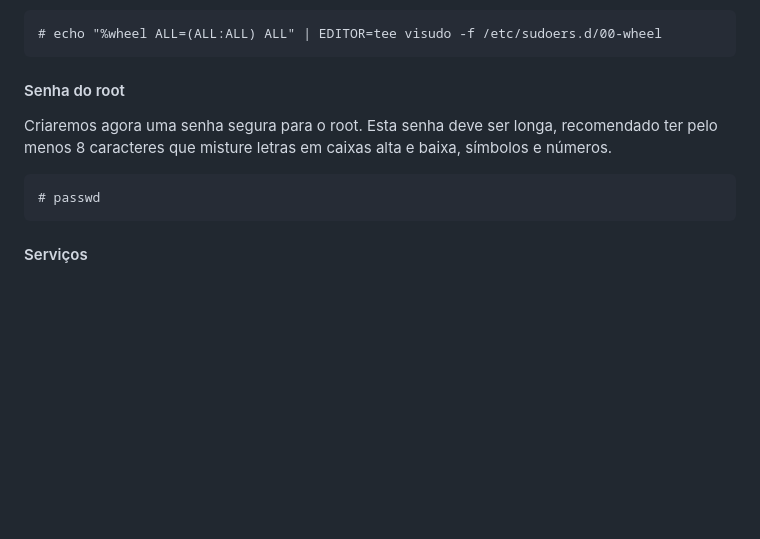
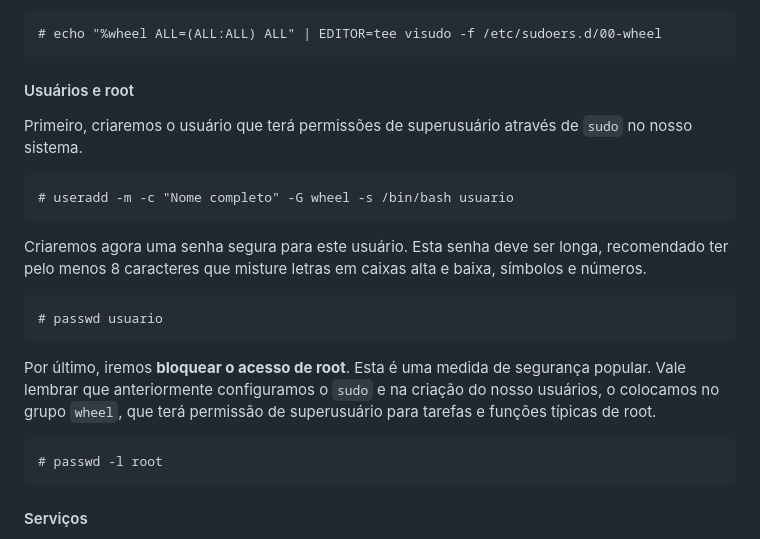
Before and after one commit to henriquepicanco/henriquepicanco.github.io, a Markdown page: especiais/guia-de-instalacao-arch-linux/README.md, the part around the change. Rendered like a GitHub page; blank space fills up the shorter version.

````diff
--- a/especiais/guia-de-instalacao-arch-linux/README.md
+++ b/especiais/guia-de-instalacao-arch-linux/README.md
@@ -355,12 +355,24 @@ Podemos configurar o `sudo` do sistema com uma mudança não destrutiva, criando
 # echo "%wheel ALL=(ALL:ALL) ALL" | EDITOR=tee visudo -f /etc/sudoers.d/00-wheel
 ```
 
-#### Senha do root
+#### Usuários e root
 
-Criaremos agora uma senha segura para o root. Esta senha deve ser longa, recomendado ter pelo menos 8 caracteres que misture letras em caixas alta e baixa, símbolos e números.
+Primeiro, criaremos o usuário que terá permissões de superusuário através de `sudo` no nosso sistema.
 
 ```text
-# passwd
+# useradd -m -c "Nome completo" -G wheel -s /bin/bash usuario
+```
+
+Criaremos agora uma senha segura para este usuário. Esta senha deve ser longa, recomendado ter pelo menos 8 caracteres que misture letras em caixas alta e baixa, símbolos e números.
+
+```text
+# passwd usuario
+```
+
+Por último, iremos **bloquear o acesso de root**. Esta é uma medida de segurança popular. Vale lembrar que anteriormente configuramos o `sudo` e na criação do nosso usuários, o colocamos no grupo `wheel`, que terá permissão de superusuário para tarefas e funções típicas de root.
+
+```text
+# passwd -l root
 ```
 
 #### Serviços
````
